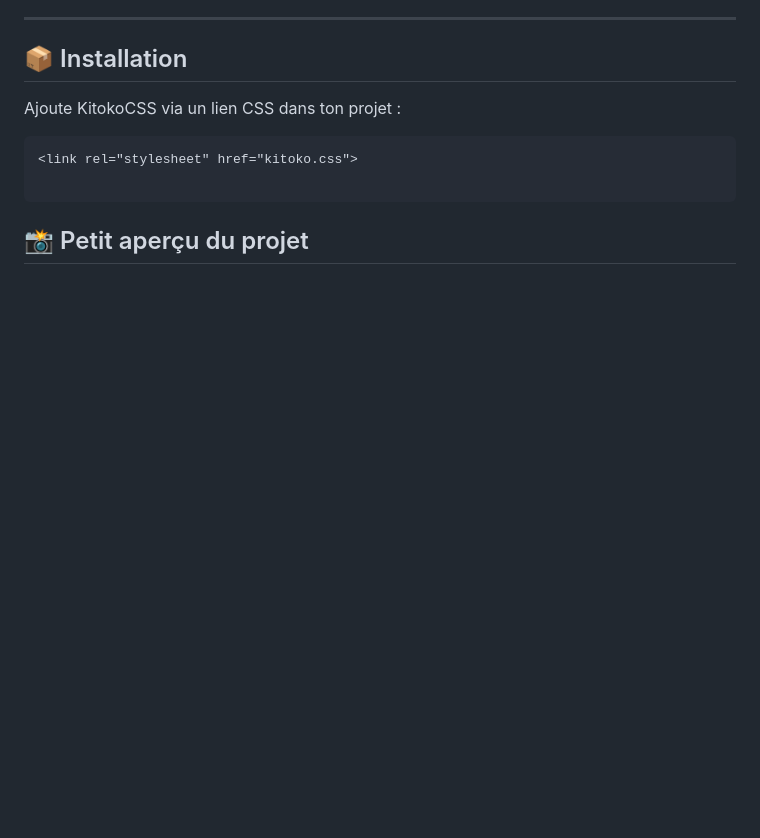
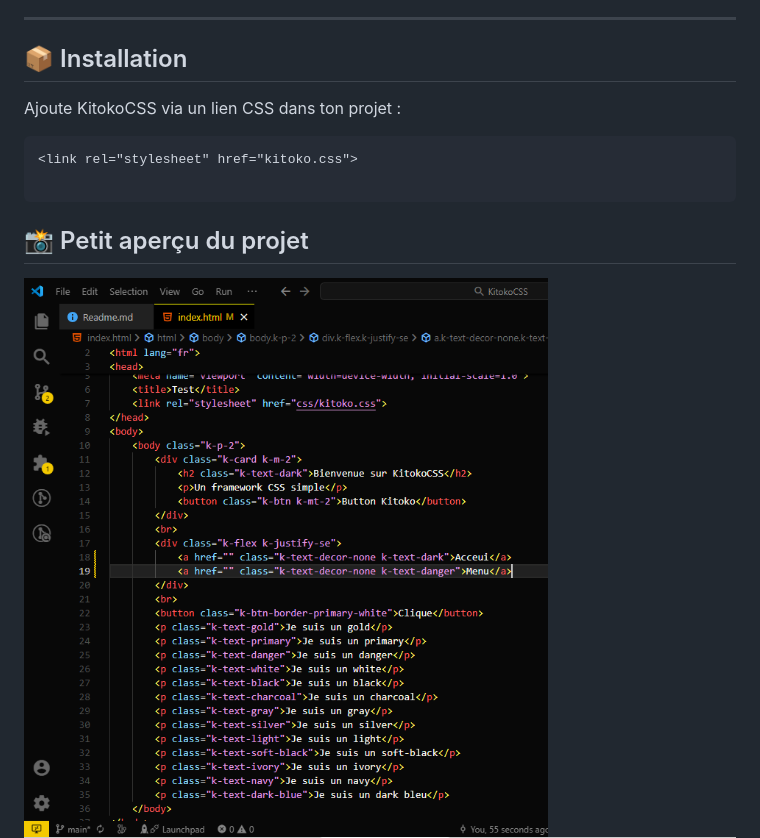
Before and after one commit to fordimalanda/KitokoCSS, a Markdown page: Readme.md, the part around the change. Drawn GitHub-style; pictures changed too: images/Capture.PNG (added); blank space fills up the shorter version.

````diff
--- a/Readme.md
+++ b/Readme.md
@@ -35,5 +35,6 @@ Ajoute KitokoCSS via un lien CSS dans ton projet :
 ```
 
 ## 📸 Petit aperçu du projet
+![Capture d'écran du projet](images/Capture.PNG)
 ![Capture1 d'écran du projet](images/Capture1.PNG)
 ![Capture2 d'écran du projet](images/Capture2.PNG)
````
Also changed, not shown: 2 other files.
